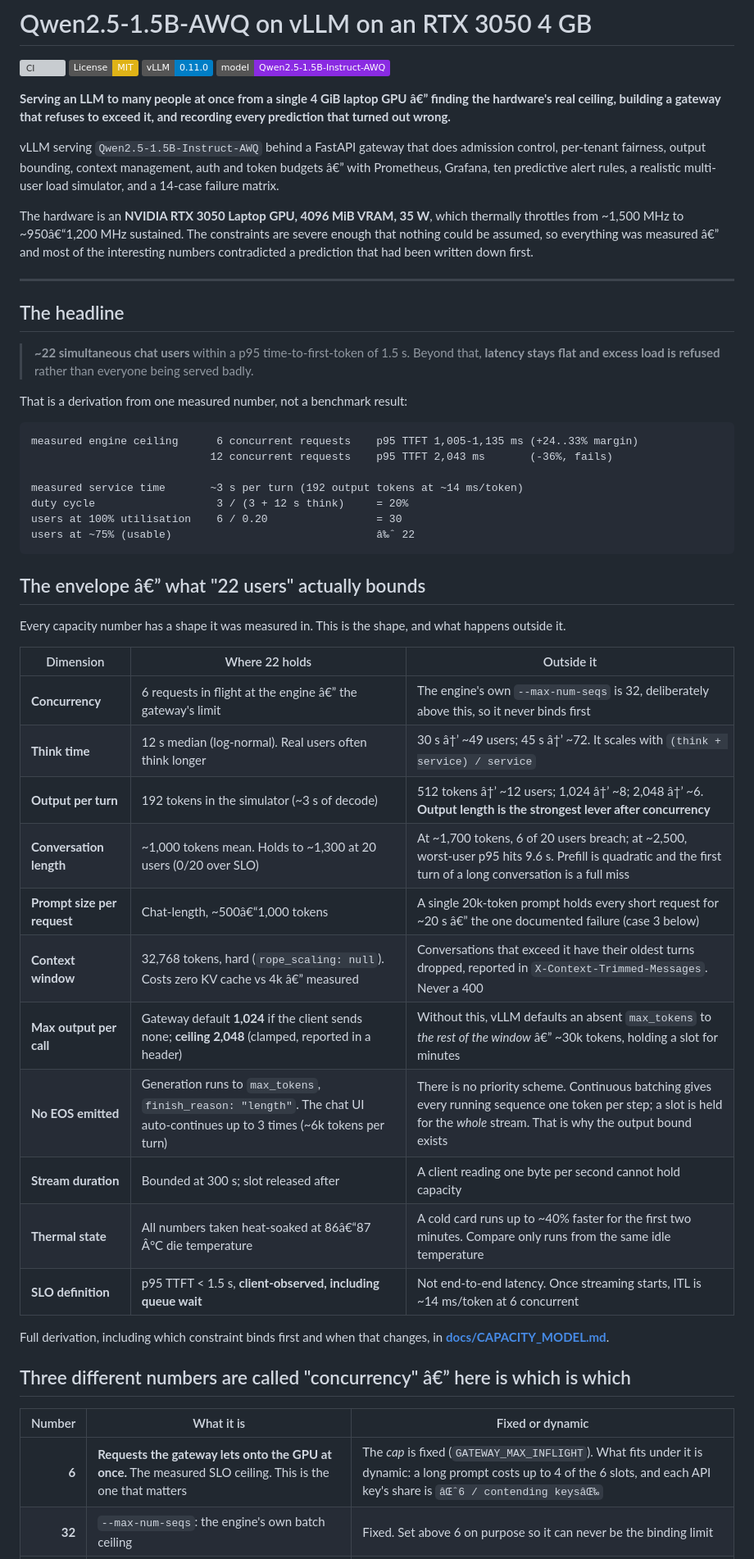
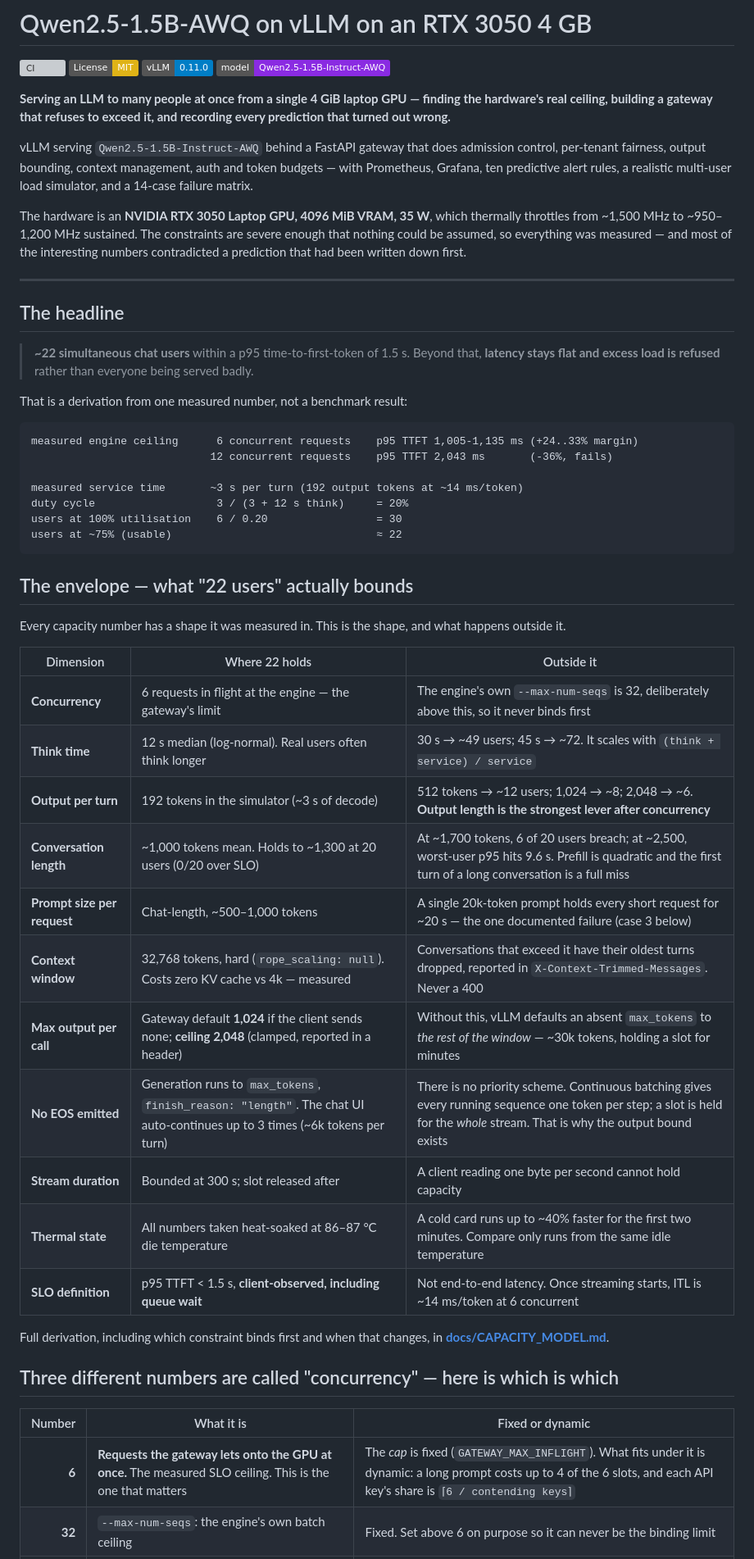
Before and after one commit to DamnKuldeep/qwen2.5-1.5b-awq-vllm-rtx3050-4gb, a Markdown page: README.md, the part around one of its changes. Shown at 82% size. Drawn GitHub-style; badges without logos; grey boxes are pictures that could not be loaded.

````diff
--- a/README.md
+++ b/README.md
@@ -5,19 +5,19 @@
 [![vLLM 0.11.0](https://img.shields.io/badge/vLLM-0.11.0-blue)](https://github.com/vllm-project/vllm)
 [![Model](https://img.shields.io/badge/model-Qwen2.5--1.5B--Instruct--AWQ-blueviolet)](https://huggingface.co/Qwen/Qwen2.5-1.5B-Instruct-AWQ)
 
-**Serving an LLM to many people at once from a single 4 GiB laptop GPU â€”
+**Serving an LLM to many people at once from a single 4 GiB laptop GPU —
 finding the hardware's real ceiling, building a gateway that refuses to exceed
 it, and recording every prediction that turned out wrong.**
 
 vLLM serving `Qwen2.5-1.5B-Instruct-AWQ` behind a FastAPI gateway that does
 admission control, per-tenant fairness, output bounding, context management,
-auth and token budgets â€” with Prometheus, Grafana, ten predictive alert rules,
+auth and token budgets — with Prometheus, Grafana, ten predictive alert rules,
 a realistic multi-user load simulator, and a 14-case failure matrix.
 
 The hardware is an **NVIDIA RTX 3050 Laptop GPU, 4096 MiB VRAM, 35 W**, which
-thermally throttles from ~1,500 MHz to ~950â€“1,200 MHz sustained. The
+thermally throttles from ~1,500 MHz to ~950–1,200 MHz sustained. The
 constraints are severe enough that nothing could be assumed, so everything was
-measured â€” and most of the interesting numbers contradicted a prediction that
+measured — and most of the interesting numbers contradicted a prediction that
 had been written down first.
 
 ---
@@ -37,34 +37,34 @@ measured engine ceiling      6 concurrent requests    p95 TTFT 1,005-1,135 ms (+
 measured service time       ~3 s per turn (192 output tokens at ~14 ms/token)
 duty cycle                   3 / (3 + 12 s think)     = 20%
 users at 100% utilisation    6 / 0.20                 = 30
-users at ~75% (usable)                                â‰ˆ 22
+users at ~75% (usable)                                ≈ 22
 ```
 
-## The envelope â€” what "22 users" actually bounds
+## The envelope — what "22 users" actually bounds
 
 Every capacity number has a shape it was measured in. This is the shape, and
 what happens outside it.
 
 | Dimension | Where 22 holds | Outside it |
 | --- | --- | --- |
-| **Concurrency** | 6 requests in flight at the engine â€” the gateway's limit | The engine's own `--max-num-seqs` is 32, deliberately above this, so it never binds first |
-| **Think time** | 12 s median (log-normal). Real users often think longer | 30 s â†’ ~49 users; 45 s â†’ ~72. It scales with `(think + service) / service` |
-| **Output per turn** | 192 tokens in the simulator (~3 s of decode) | 512 tokens â†’ ~12 users; 1,024 â†’ ~8; 2,048 â†’ ~6. **Output length is the strongest lever after concurrency** |
+| **Concurrency** | 6 requests in flight at the engine — the gateway's limit | The engine's own `--max-num-seqs` is 32, deliberately above this, so it never binds first |
+| **Think time** | 12 s median (log-normal). Real users often think longer | 30 s → ~49 users; 45 s → ~72. It scales with `(think + service) / service` |
+| **Output per turn** | 192 tokens in the simulator (~3 s of decode) | 512 tokens → ~12 users; 1,024 → ~8; 2,048 → ~6. **Output length is the strongest lever after concurrency** |
 | **Conversation length** | ~1,000 tokens mean. Holds to ~1,300 at 20 users (0/20 over SLO) | At ~1,700 tokens, 6 of 20 users breach; at ~2,500, worst-user p95 hits 9.6 s. Prefill is quadratic and the first turn of a long conversation is a full miss |
-| **Prompt size per request** | Chat-length, ~500â€“1,000 tokens | A single 20k-token prompt holds every short request for ~20 s â€” the one documented failure (case 3 below) |
-| **Context window** | 32,768 tokens, hard (`rope_scaling: null`). Costs zero KV cache vs 4k â€” measured | Conversations that exceed it have their oldest turns dropped, reported in `X-Context-Trimmed-Messages`. Never a 400 |
-| **Max output per call** | Gateway default **1,024** if the client sends none; **ceiling 2,048** (clamped, reported in a header) | Without this, vLLM defaults an absent `max_tokens` to *the rest of the window* â€” ~30k tokens, holding a slot for minutes |
+| **Prompt size per request** | Chat-length, ~500–1,000 tokens | A single 20k-token prompt holds every short request for ~20 s — the one documented failure (case 3 below) |
+| **Context window** | 32,768 tokens, hard (`rope_scaling: null`). Costs zero KV cache vs 4k — measured | Conversations that exceed it have their oldest turns dropped, reported in `X-Context-Trimmed-Messages`. Never a 400 |
+| **Max output per call** | Gateway default **1,024** if the client sends none; **ceiling 2,048** (clamped, reported in a header) | Without this, vLLM defaults an absent `max_tokens` to *the rest of the window* — ~30k tokens, holding a slot for minutes |
 | **No EOS emitted** | Generation runs to `max_tokens`, `finish_reason: "length"`. The chat UI auto-continues up to 3 times (~6k tokens per turn) | There is no priority scheme. Continuous batching gives every running sequence one token per step; a slot is held for the *whole* stream. That is why the output bound exists |
 | **Stream duration** | Bounded at 300 s; slot released after | A client reading one byte per second cannot hold capacity |
-| **Thermal state** | All numbers taken heat-soaked at 86â€“87 Â°C die temperature | A cold card runs up to ~40% faster for the first two minutes. Compare only runs from the same idle temperature |
+| **Thermal state** | All numbers taken heat-soaked at 86–87 °C die temperature | A cold card runs up to ~40% faster for the first two minutes. Compare only runs from the same idle temperature |
 | **SLO definition** | p95 TTFT < 1.5 s, **client-observed, including queue wait** | Not end-to-end latency. Once streaming starts, ITL is ~14 ms/token at 6 concurrent |
 
 Full derivation, including which constraint binds first and when that changes,
 in **[docs/CAPACITY_MODEL.md](docs/CAPACITY_MODEL.md)**.
 
-## Three different numbers are called "concurrency" â€” here is which is which
+## Three different numbers are called "concurrency" — here is which is which
 
 | Number | What it is | Fixed or dynamic |
 | ---: | --- | --- |
-| **6** | **Requests the gateway lets onto the GPU at once.** The measured SLO ceiling. This is the one that matters | The *cap* is fixed (`GATEWAY_MAX_INFLIGHT`). What fits under it is dynamic: a long prompt costs up to 4 of the 6 slots, and each API key's share is `âŒˆ6 / contending keysâŒ‰` |
+| **6** | **Requests the gateway lets onto the GPU at once.** The measured SLO ceiling. This is the one that matters | The *cap* is fixed (`GATEWAY_MAX_INFLIGHT`). What fits under it is dynamic: a long prompt costs up to 4 of the 6 slots, and each API key's share is `⌈6 / contending keys⌉` |
 | **32** | `--max-num-seqs`: the engine's own batch ceiling | Fixed. Set above 6 on purpose so it can never be the binding limit |
````
Also changed, not shown: other parts of README.md (+67 -67 lines).
